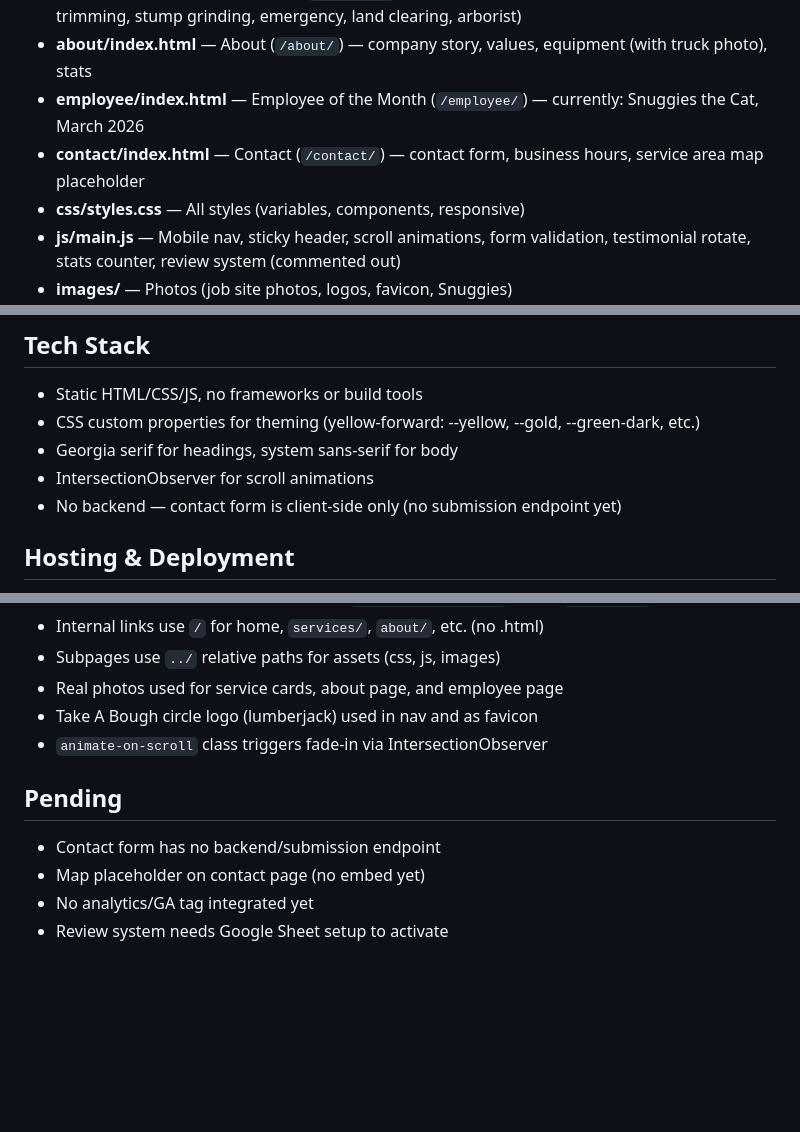
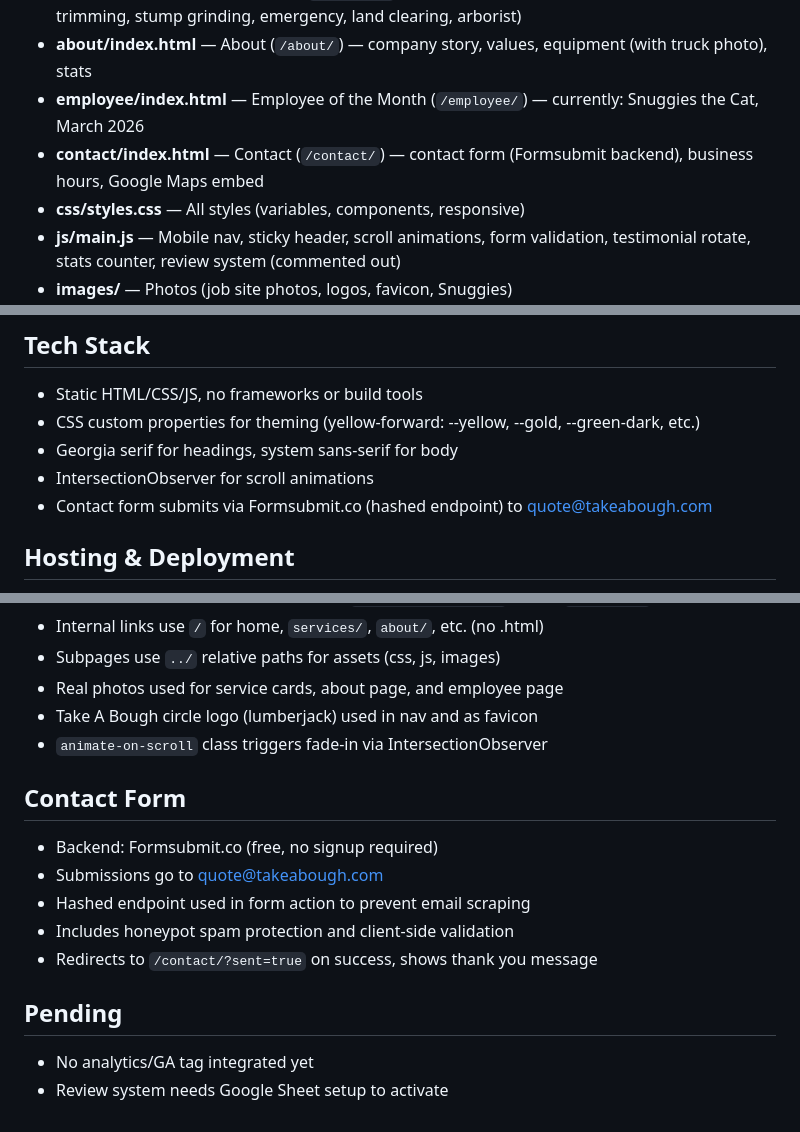
Before and after one commit to MrAnderson0x/TakeABough, a Markdown page: CLAUDE.md, 3 parts joined by grey strips. Rendered like a GitHub page; blank space fills up the shorter version.

Commit message:
Update CLAUDE.md: contact form backend, map embed, Google Search Console
Co-Authored-By: Claude Opus 4.6 <noreply@anthropic.com>

```diff
--- a/CLAUDE.md
+++ b/CLAUDE.md
@@ -9,7 +9,7 @@ Pages use clean URLs (directory-based, no .html extensions):
 - **services/index.html** — Services (`/services/`) — detailed service pages (tree removal, trimming, stump grinding, emergency, land clearing, arborist)
 - **about/index.html** — About (`/about/`) — company story, values, equipment (with truck photo), stats
 - **employee/index.html** — Employee of the Month (`/employee/`) — currently: Snuggies the Cat, March 2026
-- **contact/index.html** — Contact (`/contact/`) — contact form, business hours, service area map placeholder
+- **contact/index.html** — Contact (`/contact/`) — contact form (Formsubmit backend), business hours, Google Maps embed
 - **css/styles.css** — All styles (variables, components, responsive)
 - **js/main.js** — Mobile nav, sticky header, scroll animations, form validation, testimonial rotate, stats counter, review system (commented out)
 - **images/** — Photos (job site photos, logos, favicon, Snuggies)
@@ -24,7 +24,7 @@ Pages use clean URLs (directory-based, no .html extensions):
 - CSS custom properties for theming (yellow-forward: --yellow, --gold, --green-dark, etc.)
 - Georgia serif for headings, system sans-serif for body
 - IntersectionObserver for scroll animations
-- No backend — contact form is client-side only (no submission endpoint yet)
+- Contact form submits via Formsubmit.co (hashed endpoint) to quote@takeabough.com
 
 ## Hosting & Deployment
 - GitHub repo: MrAnderson0x/TakeABough (public)
@@ -57,8 +57,13 @@ Pages use clean URLs (directory-based, no .html extensions):
 - Take A Bough circle logo (lumberjack) used in nav and as favicon
 - `animate-on-scroll` class triggers fade-in via IntersectionObserver
 
+## Contact Form
+- Backend: Formsubmit.co (free, no signup required)
+- Submissions go to quote@takeabough.com
+- Hashed endpoint used in form action to prevent email scraping
+- Includes honeypot spam protection and client-side validation
+- Redirects to `/contact/?sent=true` on success, shows thank you message
+
 ## Pending
-- Contact form has no backend/submission endpoint
-- Map placeholder on contact page (no embed yet)
 - No analytics/GA tag integrated yet
 - Review system needs Google Sheet setup to activate
```
